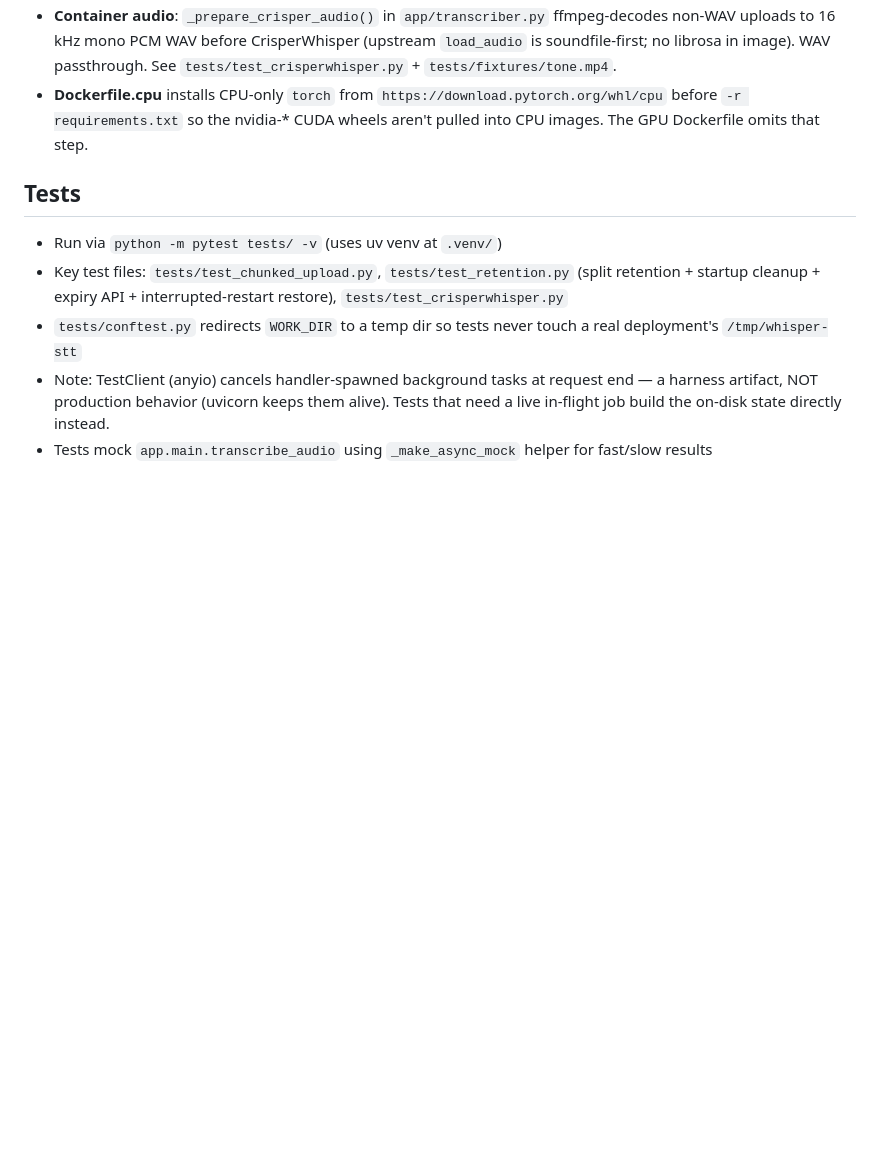
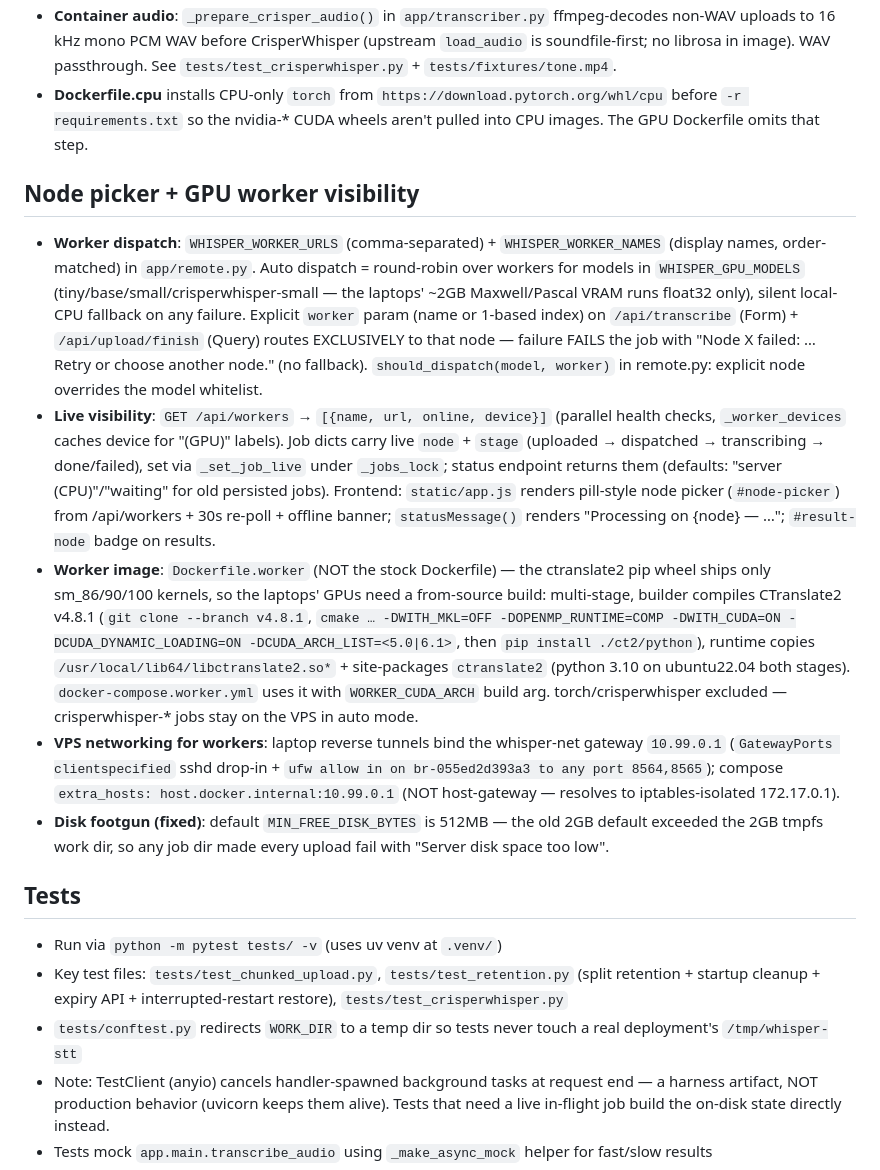
Before and after one commit to lakshaysethi2/whisper-stt-web-app, a Markdown page: AGENTS.md, the part around the change. Drawn GitHub-style; blank space fills up the shorter version.

Commit message:
docs: AGENTS.md — node picker, worker image, VPS tunnel networking

```diff
--- a/AGENTS.md
+++ b/AGENTS.md
@@ -28,6 +28,14 @@ This file is the project's committed home for project-intrinsic agent knowledge:
 - **Result shape**: same as faster-whisper (`text`, `segments[].text/t0/t1` ms) plus `mode`, `backend`, top-level `words` and per-segment `words` (`{word, t0, t1}` ms). Always calls `word_timestamps=True`. Progress stays `None` → UI shows "working, progress unknown".
 - **Container audio**: `_prepare_crisper_audio()` in `app/transcriber.py` ffmpeg-decodes non-WAV uploads to 16 kHz mono PCM WAV before CrisperWhisper (upstream `load_audio` is soundfile-first; no librosa in image). WAV passthrough. See `tests/test_crisperwhisper.py` + `tests/fixtures/tone.mp4`.
 - **Dockerfile.cpu** installs CPU-only `torch` from `https://download.pytorch.org/whl/cpu` before `-r requirements.txt` so the nvidia-* CUDA wheels aren't pulled into CPU images. The GPU Dockerfile omits that step.
+
+## Node picker + GPU worker visibility
+
+- **Worker dispatch**: `WHISPER_WORKER_URLS` (comma-separated) + `WHISPER_WORKER_NAMES` (display names, order-matched) in `app/remote.py`. Auto dispatch = round-robin over workers for models in `WHISPER_GPU_MODELS` (tiny/base/small/crisperwhisper-small — the laptops' ~2GB Maxwell/Pascal VRAM runs float32 only), silent local-CPU fallback on any failure. Explicit `worker` param (name or 1-based index) on `/api/transcribe` (Form) + `/api/upload/finish` (Query) routes EXCLUSIVELY to that node — failure FAILS the job with "Node X failed: … Retry or choose another node." (no fallback). `should_dispatch(model, worker)` in remote.py: explicit node overrides the model whitelist.
+- **Live visibility**: `GET /api/workers` → `[{name, url, online, device}]` (parallel health checks, `_worker_devices` caches device for "(GPU)" labels). Job dicts carry live `node` + `stage` (uploaded → dispatched → transcribing → done/failed), set via `_set_job_live` under `_jobs_lock`; status endpoint returns them (defaults: "server (CPU)"/"waiting" for old persisted jobs). Frontend: `static/app.js` renders pill-style node picker (`#node-picker`) from /api/workers + 30s re-poll + offline banner; `statusMessage()` renders "Processing on {node} — …"; `#result-node` badge on results.
+- **Worker image**: `Dockerfile.worker` (NOT the stock Dockerfile) — the ctranslate2 pip wheel ships only sm_86/90/100 kernels, so the laptops' GPUs need a from-source build: multi-stage, builder compiles CTranslate2 v4.8.1 (`git clone --branch v4.8.1`, `cmake … -DWITH_MKL=OFF -DOPENMP_RUNTIME=COMP -DWITH_CUDA=ON -DCUDA_DYNAMIC_LOADING=ON -DCUDA_ARCH_LIST=<5.0|6.1>`, then `pip install ./ct2/python`), runtime copies `/usr/local/lib64/libctranslate2.so*` + site-packages `ctranslate2` (python 3.10 on ubuntu22.04 both stages). `docker-compose.worker.yml` uses it with `WORKER_CUDA_ARCH` build arg. torch/crisperwhisper excluded — crisperwhisper-* jobs stay on the VPS in auto mode.
+- **VPS networking for workers**: laptop reverse tunnels bind the whisper-net gateway `10.99.0.1` (`GatewayPorts clientspecified` sshd drop-in + `ufw allow in on br-055ed2d393a3 to any port 8564,8565`); compose `extra_hosts: host.docker.internal:10.99.0.1` (NOT host-gateway — resolves to iptables-isolated 172.17.0.1).
+- **Disk footgun (fixed)**: default `MIN_FREE_DISK_BYTES` is 512MB — the old 2GB default exceeded the 2GB tmpfs work dir, so any job dir made every upload fail with "Server disk space too low".
 
 ## Tests
 
```
